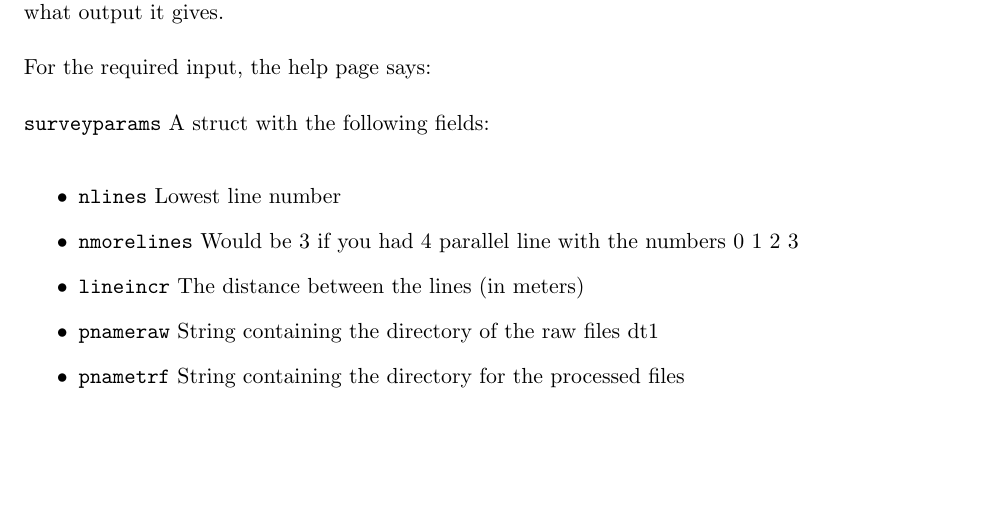
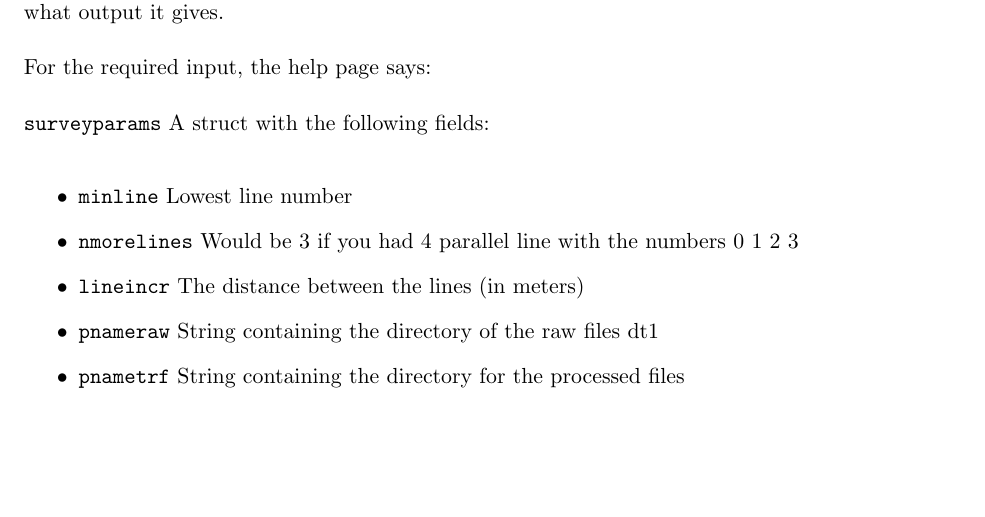
Before and after one commit to NSGeophysics/GPR-O, a LaTeX document (doc/GPR-O.tex): part of page 3 of 23, cut so that both start at the same text. Compiled offline with pdfLaTeX.

Commit message:
fixed nlines to minline

```diff
--- a/doc/GPR-O.tex
+++ b/doc/GPR-O.tex
@@ -110,7 +110,7 @@ For the required input, the help page says:
 \verb#surveyparams# A struct with the following fields:
 %\vspace{-0.5cm}
 \begin{itemize}
-\item \verb#nlines# Lowest line number
+\item \verb#minline# Lowest line number
 \item \verb#nmorelines# Would be 3 if you had 4 parallel line with the numbers 0 1 2 3
 \item \verb"lineincr" The distance between the lines (in meters)
 \item \verb#pnameraw# String containing the directory of the raw files dt1
```
Also changed, not shown: doc/GPR-O.pdf, 1 other file.
